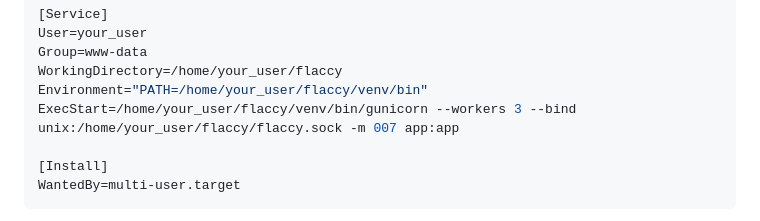
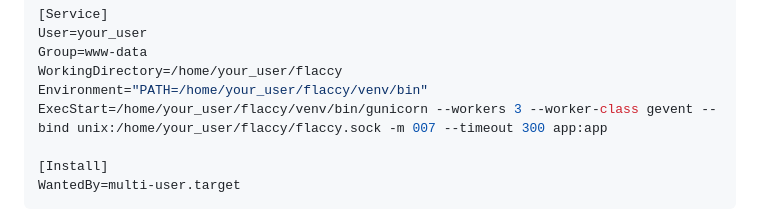
Before and after one commit to winters27/Flaccy, a Markdown page: README.md, the part around the change. Drawn GitHub-style.

```diff
--- a/README.md
+++ b/README.md
@@ -83,7 +83,7 @@ User=your_user
 Group=www-data
 WorkingDirectory=/home/your_user/flaccy
 Environment="PATH=/home/your_user/flaccy/venv/bin"
-ExecStart=/home/your_user/flaccy/venv/bin/gunicorn --workers 3 --bind unix:/home/your_user/flaccy/flaccy.sock -m 007 app:app
+ExecStart=/home/your_user/flaccy/venv/bin/gunicorn --workers 3 --worker-class gevent --bind unix:/home/your_user/flaccy/flaccy.sock -m 007 --timeout 300 app:app
 
 [Install]
 WantedBy=multi-user.target
```
